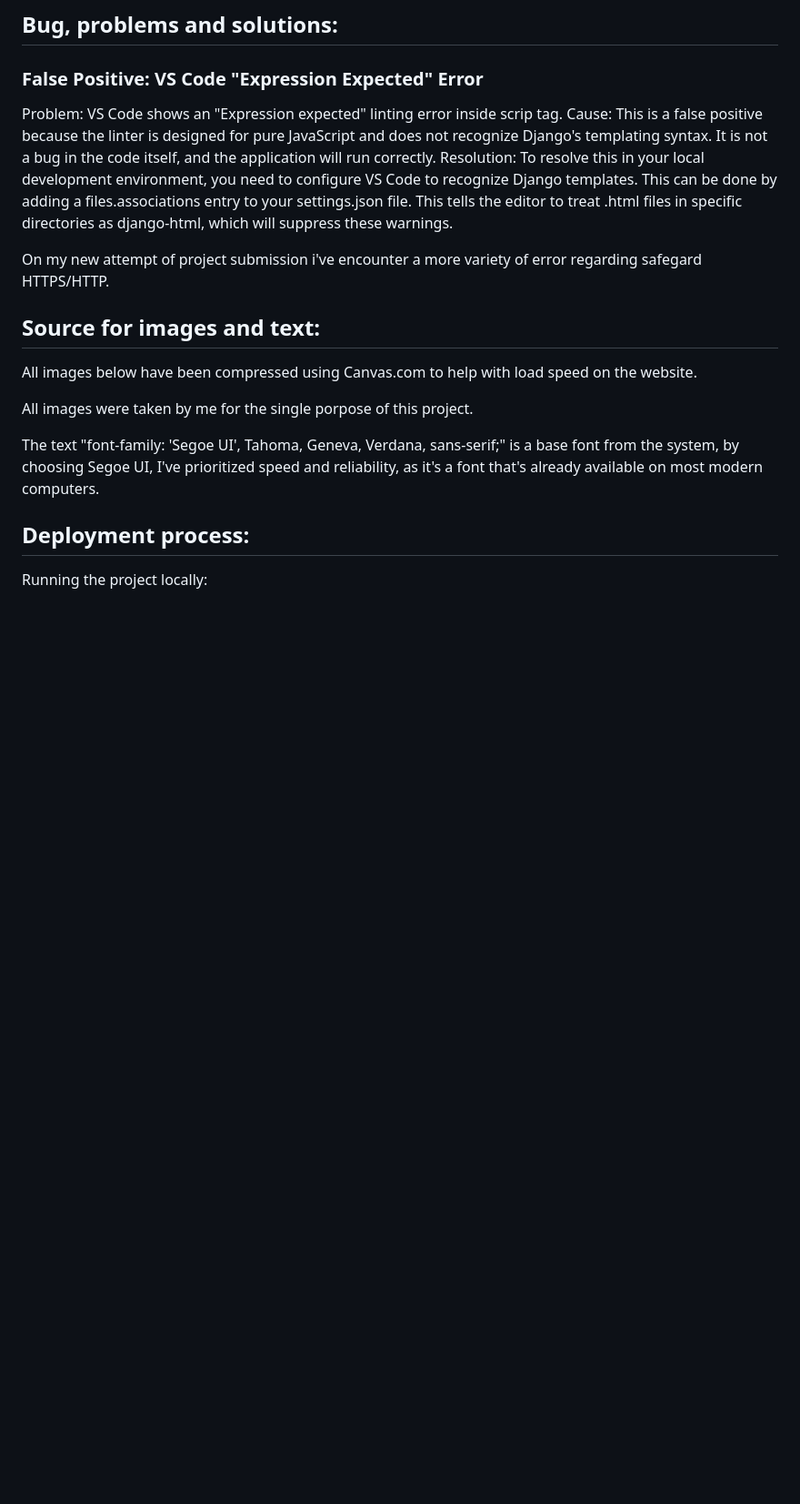
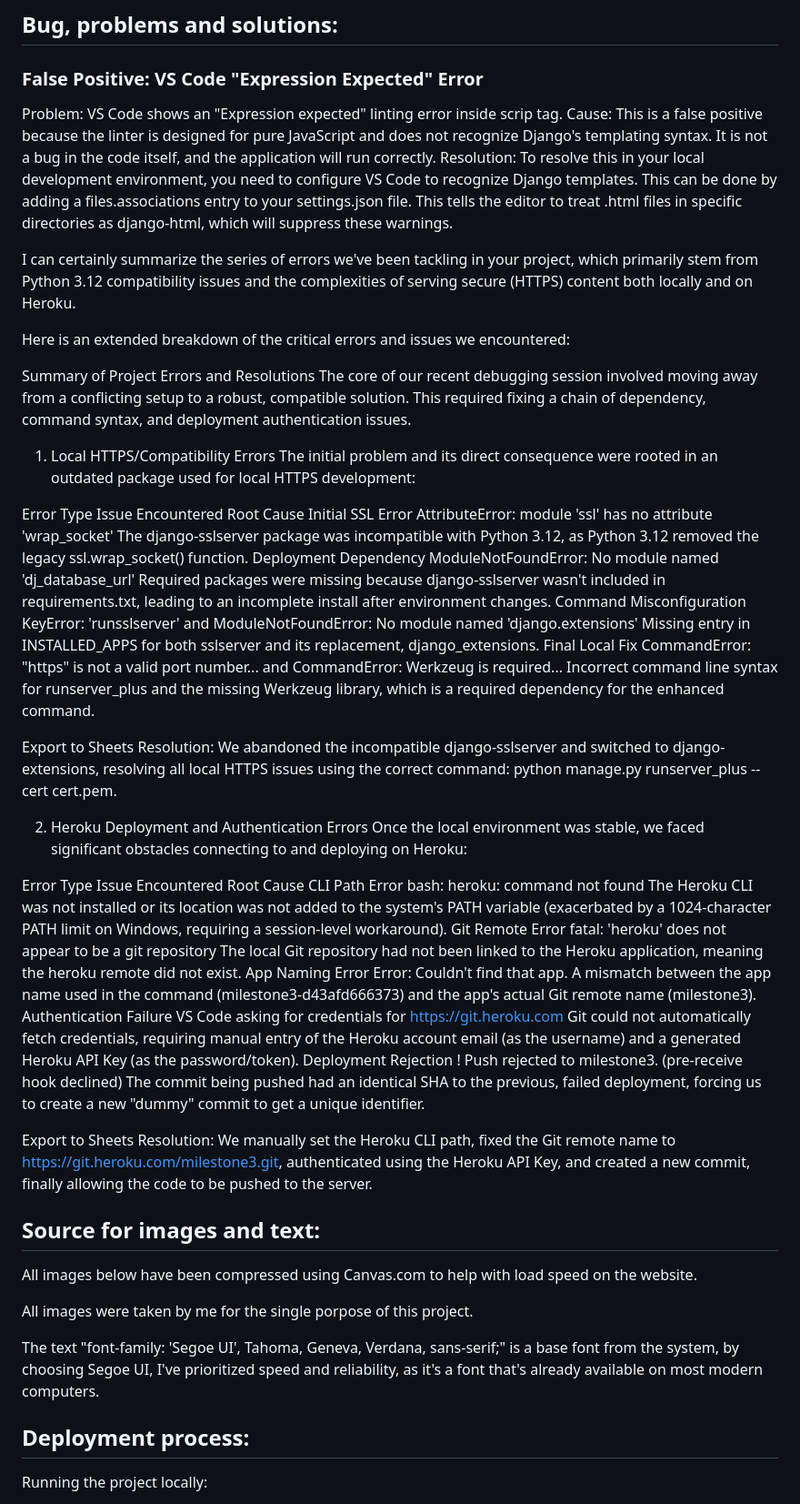
Before and after one commit to Wald13/Milestone3, a Markdown page: README.md, the part around the change. Shown at 91% size. Rendered like a GitHub page; blank space fills up the shorter version.

Commit message:
Report bugs encouteredto readme file

```diff
--- a/README.md
+++ b/README.md
@@ -109,7 +109,38 @@ Problem: VS Code shows an "Expression expected" linting error inside scrip tag.
 Cause: This is a false positive because the linter is designed for pure JavaScript and does not recognize Django's templating syntax. It is not a bug in the code itself, and the application will run correctly.
 Resolution: To resolve this in your local development environment, you need to configure VS Code to recognize Django templates. This can be done by adding a files.associations entry to your settings.json file. This tells the editor to treat .html files in specific directories as django-html, which will suppress these warnings.
 
-On my new attempt of project submission i've encounter a more variety of error regarding safegard HTTPS/HTTP.
+I can certainly summarize the series of errors we've been tackling in your project, which primarily stem from Python 3.12 compatibility issues and the complexities of serving secure (HTTPS) content both locally and on Heroku.
+
+Here is an extended breakdown of the critical errors and issues we encountered:
+
+Summary of Project Errors and Resolutions
+The core of our recent debugging session involved moving away from a conflicting setup to a robust, compatible solution. This required fixing a chain of dependency, command syntax, and deployment authentication issues.
+
+1. Local HTTPS/Compatibility Errors
+The initial problem and its direct consequence were rooted in an outdated package used for local HTTPS development:
+
+Error Type	Issue Encountered	Root Cause
+Initial SSL Error	AttributeError: module 'ssl' has no attribute 'wrap_socket'	The django-sslserver package was incompatible with Python 3.12, as Python 3.12 removed the legacy ssl.wrap_socket() function.
+Deployment Dependency	ModuleNotFoundError: No module named 'dj_database_url'	Required packages were missing because django-sslserver wasn't included in requirements.txt, leading to an incomplete install after environment changes.
+Command Misconfiguration	KeyError: 'runsslserver' and ModuleNotFoundError: No module named 'django.extensions'	Missing entry in INSTALLED_APPS for both sslserver and its replacement, django_extensions.
+Final Local Fix	CommandError: "https" is not a valid port number... and CommandError: Werkzeug is required...	Incorrect command line syntax for runserver_plus and the missing Werkzeug library, which is a required dependency for the enhanced command.
+
+Export to Sheets
+Resolution: We abandoned the incompatible django-sslserver and switched to django-extensions, resolving all local HTTPS issues using the correct command: python manage.py runserver_plus --cert cert.pem.
+
+2. Heroku Deployment and Authentication Errors
+Once the local environment was stable, we faced significant obstacles connecting to and deploying on Heroku:
+
+Error Type	Issue Encountered	Root Cause
+CLI Path Error	bash: heroku: command not found	The Heroku CLI was not installed or its location was not added to the system's PATH variable (exacerbated by a 1024-character PATH limit on Windows, requiring a session-level workaround).
+Git Remote Error	fatal: 'heroku' does not appear to be a git repository	The local Git repository had not been linked to the Heroku application, meaning the heroku remote did not exist.
+App Naming Error	Error: Couldn't find that app.	A mismatch between the app name used in the command (milestone3-d43afd666373) and the app's actual Git remote name (milestone3).
+Authentication Failure	VS Code asking for credentials for https://git.heroku.com	Git could not automatically fetch credentials, requiring manual entry of the Heroku account email (as the username) and a generated Heroku API Key (as the password/token).
+Deployment Rejection	! Push rejected to milestone3. (pre-receive hook declined)	The commit being pushed had an identical SHA to the previous, failed deployment, forcing us to create a new "dummy" commit to get a unique identifier.
+
+Export to Sheets
+Resolution: We manually set the Heroku CLI path, fixed the Git remote name to https://git.heroku.com/milestone3.git, authenticated using the Heroku API Key, and created a new commit, finally allowing the code to be pushed to the server.
+
 
 ## Source for images and text:
 All images below have been compressed using Canvas.com to help with load speed on the website.
```
